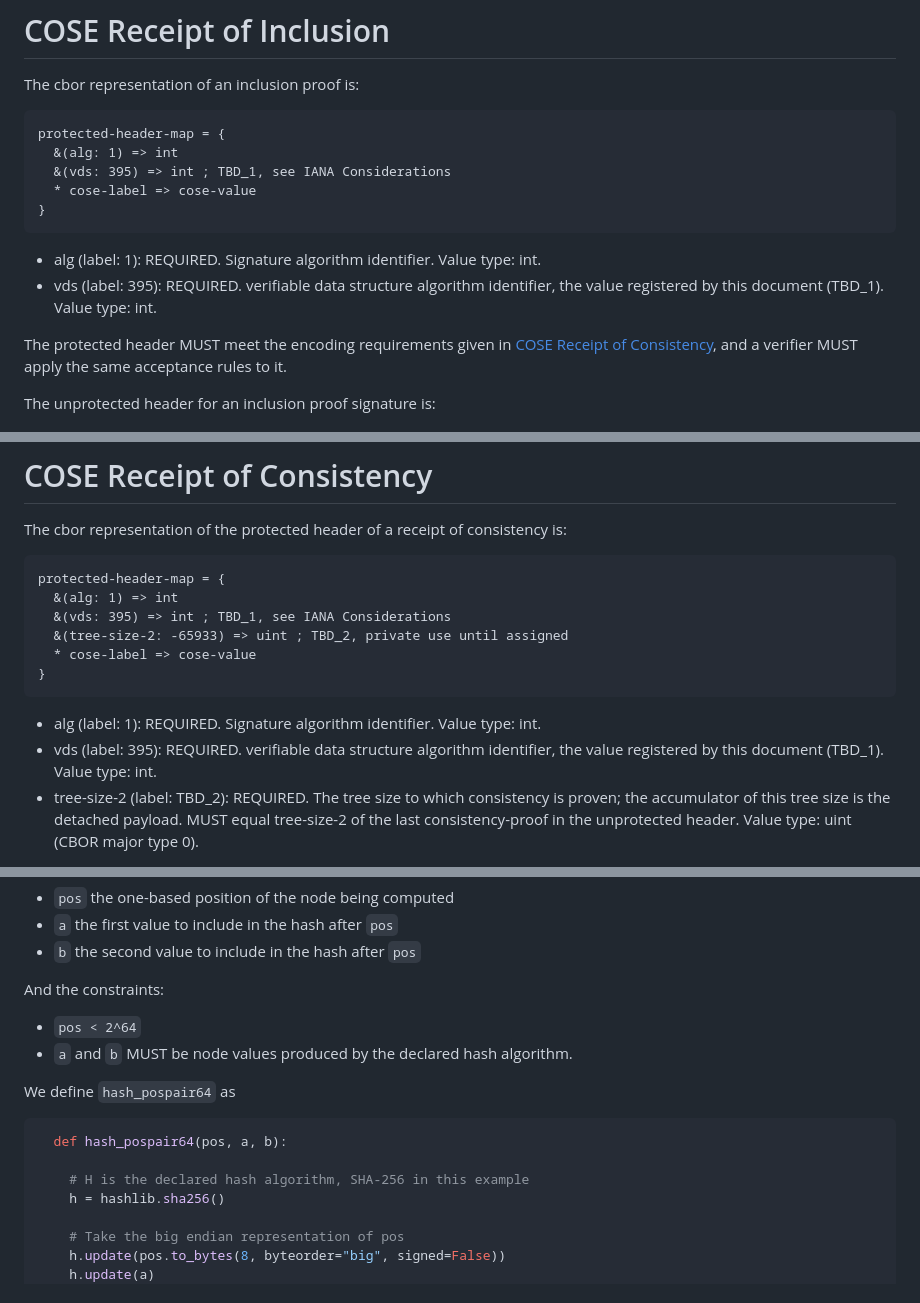
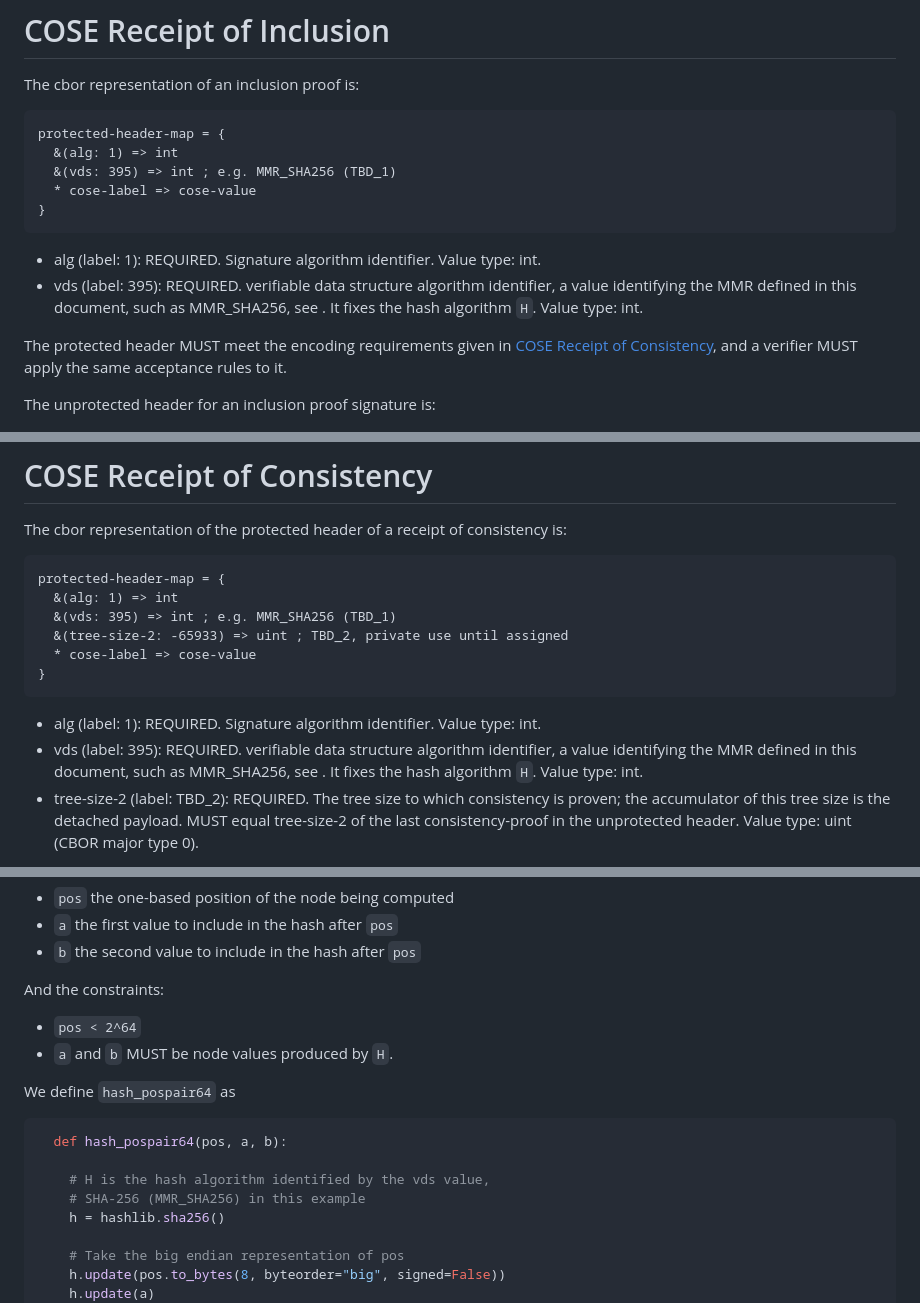
Before and after one commit to robinbryce/draft-bryce-cose-receipts-mmr-profile, a Markdown page: draft-bryce-cose-receipts-mmr-profile.md, 3 parts joined by grey strips. Rendered like a GitHub page.

```diff
--- a/draft-bryce-cose-receipts-mmr-profile.md
+++ b/draft-bryce-cose-receipts-mmr-profile.md
@@ -218,13 +242,13 @@ The cbor representation of an inclusion proof is:
 ~~~~ cddl
 protected-header-map = {
   &(alg: 1) => int
-  &(vds: 395) => int ; TBD_1, see IANA Considerations
+  &(vds: 395) => int ; e.g. MMR_SHA256 (TBD_1)
   * cose-label => cose-value
 }
 ~~~~
 
 - alg (label: 1): REQUIRED. Signature algorithm identifier. Value type: int.
-- vds (label: 395): REQUIRED. verifiable data structure algorithm identifier, the value registered by this document (TBD_1). Value type: int.
+- vds (label: 395): REQUIRED. verifiable data structure algorithm identifier, a value identifying the MMR defined in this document, such as MMR_SHA256, see [](#description-of-the-verifiable-data-structure). It fixes the hash algorithm `H`. Value type: int.
 
 The protected header MUST meet the encoding requirements given in [COSE Receipt of Consistency](#cose-receipt-of-consistency), and a verifier MUST apply the same acceptance rules to it.
 
@@ -401,14 +425,14 @@ The cbor representation of the protected header of a receipt of consistency is:
 ~~~~ cddl
 protected-header-map = {
   &(alg: 1) => int
-  &(vds: 395) => int ; TBD_1, see IANA Considerations
+  &(vds: 395) => int ; e.g. MMR_SHA256 (TBD_1)
   &(tree-size-2: -65933) => uint ; TBD_2, private use until assigned
   * cose-label => cose-value
 }
 ~~~~
 
 - alg (label: 1): REQUIRED. Signature algorithm identifier. Value type: int.
-- vds (label: 395): REQUIRED. verifiable data structure algorithm identifier, the value registered by this document (TBD_1). Value type: int.
+- vds (label: 395): REQUIRED. verifiable data structure algorithm identifier, a value identifying the MMR defined in this document, such as MMR_SHA256, see [](#description-of-the-verifiable-data-structure). It fixes the hash algorithm `H`. Value type: int.
 - tree-size-2 (label: TBD_2): REQUIRED. The tree size to which consistency is proven; the accumulator of this tree size is the detached payload. MUST equal tree-size-2 of the last consistency-proof in the unprotected header. Value type: uint (CBOR major type 0).
 
 tree-size-1 is not carried in the protected header: the verifier holds the tree size and accumulator it verifies consistency from, as described in [Verifying the Receipt of consistency](#verifying-the-receipt-of-consistency).
@@ -659,14 +684,15 @@ Given:
 And the constraints:
 
 - `pos < 2^64`
-- `a` and `b` MUST be node values produced by the declared hash algorithm.
+- `a` and `b` MUST be node values produced by `H`.
 
 We define `hash_pospair64` as
 
 ~~~~ python
   def hash_pospair64(pos, a, b):
 
-    # H is the declared hash algorithm, SHA-256 in this example
+    # H is the hash algorithm identified by the vds value,
+    # SHA-256 (MMR_SHA256) in this example
     h = hashlib.sha256()
 
     # Take the big endian representation of pos
```
Also changed, not shown: other parts of draft-bryce-cose-receipts-mmr-profile.md (+61 -18 lines).
